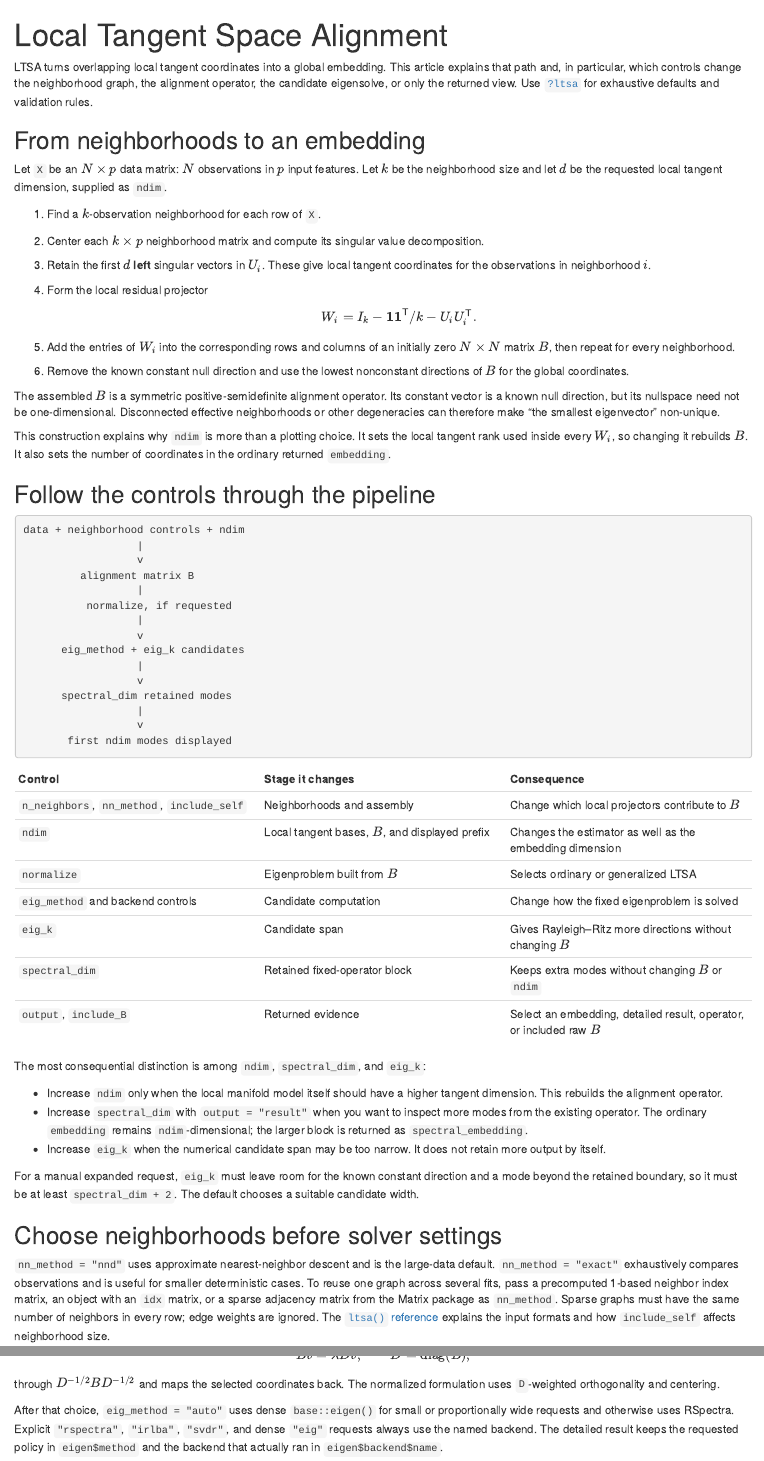
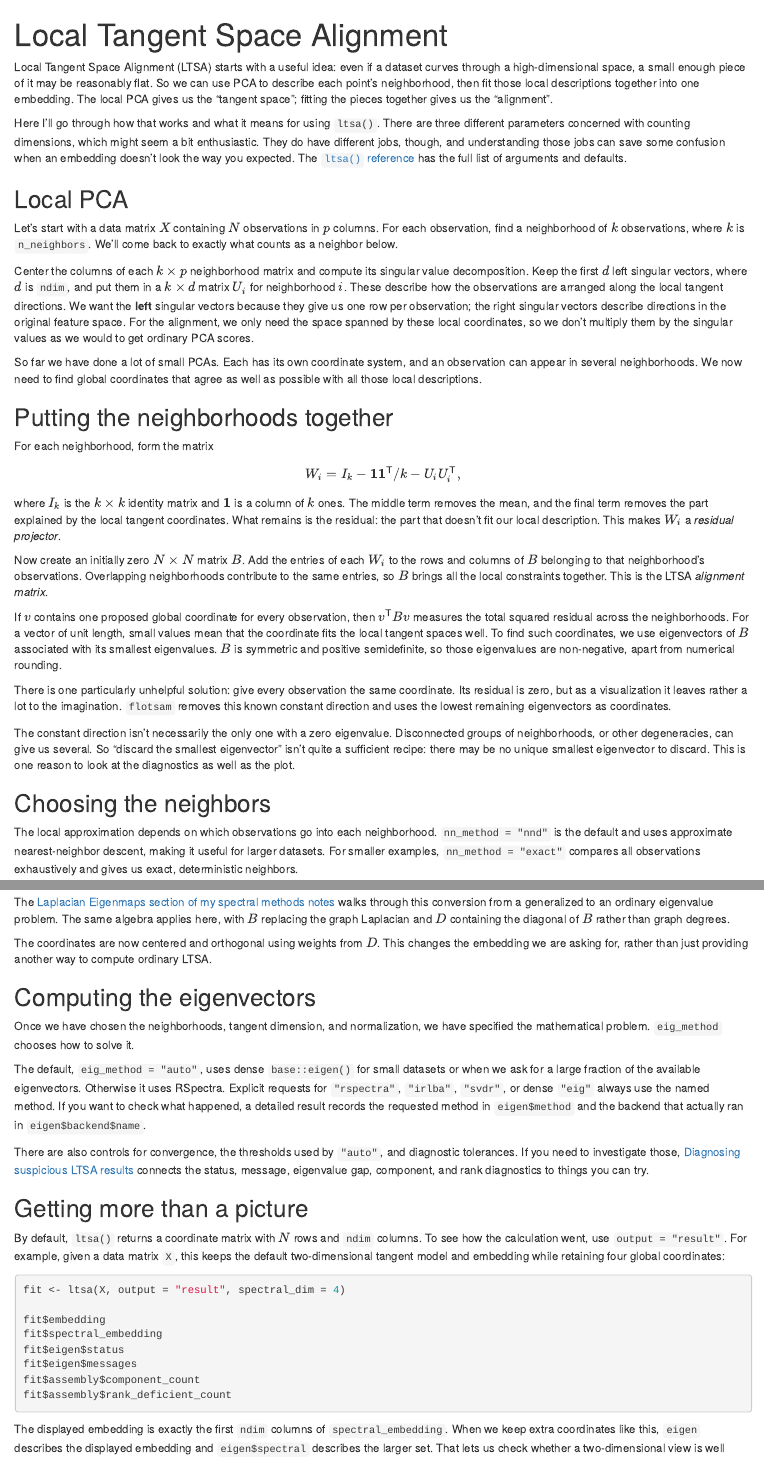
Before and after one commit to jlmelville/flotsam, an R Markdown document (vignettes/articles/LTSA.Rmd): the page in a window 1100 px wide, from its top, and a second part further down, joined at a grey line. Rendered offline with R 4.5, knitr and Pandoc, with nearby package versions.

Commit message:
improved LTSA article

````diff
--- a/vignettes/articles/LTSA.Rmd
+++ b/vignettes/articles/LTSA.Rmd
@@ -2,57 +2,71 @@
 title: "Local Tangent Space Alignment"
 ---
 
-LTSA turns overlapping local tangent coordinates into a global embedding. This article explains
-that path and, in particular, which controls change the neighborhood graph, the alignment operator,
-the candidate eigensolve, or only the returned view. Use [`?ltsa`](../reference/ltsa.html) for
-exhaustive defaults and validation rules.
+Local Tangent Space Alignment (LTSA) starts with a useful idea: even if a dataset curves through a
+high-dimensional space, a small enough piece of it may be reasonably flat. So we can use PCA to
+describe each point's neighborhood, then fit those local descriptions together into one embedding.
+The local PCA gives us the "tangent space"; fitting the pieces together gives us the "alignment".
 
-## From neighborhoods to an embedding
+Here I'll go through how that works and what it means for using `ltsa()`. There are three different
+parameters concerned with counting dimensions, which might seem a bit enthusiastic. They do have
+different jobs, though, and understanding those jobs can save some confusion when an embedding
+doesn't look the way you expected. The [`ltsa()` reference](../reference/ltsa.html) has the full
+list of arguments and defaults.
 
-Let `X` be an $N \times p$ data matrix: $N$ observations in $p$ input features. Let $k$ be the
-neighborhood size and let $d$ be the requested local tangent dimension, supplied as `ndim`.
+## Local PCA
 
-1. Find a $k$-observation neighborhood for each row of `X`.
-2. Center each $k \times p$ neighborhood matrix and compute its singular value decomposition.
-3. Retain the first $d$ **left** singular vectors in $U_i$. These give local tangent coordinates
-   for the observations in neighborhood $i$.
-4. Form the local residual projector
+Let's start with a data matrix $X$ containing $N$ observations in $p$ columns. For each observation,
+find a neighborhood of $k$ observations, where $k$ is `n_neighbors`. We'll come back to exactly what
+counts as a neighbor below.
 
-   $$
-   W_i = I_k - \mathbf{1}\mathbf{1}^{\mathsf T}/k - U_iU_i^{\mathsf T}.
-   $$
+Center the columns of each $k \times p$ neighborhood matrix and compute its singular value
+decomposition. Keep the first $d$ left singular vectors, where $d$ is `ndim`, and put them in a
+$k \times d$ matrix $U_i$ for neighborhood $i$. These describe how the observations are arranged
+along the local tangent directions. We want the **left** singular vectors because they give us one
+row per observation; the right singular vectors describe directions in the original feature space.
+For the alignment, we only need the space spanned by these local coordinates, so we don't multiply
+them by the singular values as we would to get ordinary PCA scores.
 
-5. Add the entries of $W_i$ into the corresponding rows and columns of an initially zero
-   $N \times N$ matrix $B$, then repeat for every neighborhood.
-6. Remove the known constant null direction and use the lowest nonconstant directions of $B$ for
-   the global coordinates.
+So far we have done a lot of small PCAs. Each has its own coordinate system, and an observation can
+appear in several neighborhoods. We now need to find global coordinates that agree as well as
+possible with all those local descriptions.
 
-The assembled $B$ is a symmetric positive-semidefinite alignment operator. Its constant vector is a
-known null direction, but its nullspace need not be one-dimensional. Disconnected effective
-neighborhoods or other degeneracies can therefore make "the smallest eigenvector" non-unique.
+## Putting the neighborhoods together
 
-This construction explains why `ndim` is more than a plotting choice. It sets the local tangent
-rank used inside every $W_i$, so changing it rebuilds $B$. It also sets the number of coordinates
-in the ordinary returned `embedding`.
+For each neighborhood, form the matrix
 
-## Follow the controls through the pipeline
+$$
+W_i = I_k - \mathbf{1}\mathbf{1}^{\mathsf{T}}/k - U_iU_i^{\mathsf{T}},
+$$
 
-```text
-data + neighborhood controls + ndim
-                  |
-                  v
-         alignment matrix B
-                  |
-          normalize, if requested
-                  |
-                  v
-      eig_method + eig_k candidates
-                  |
-                  v
-      spectral_dim retained modes
-                  |
-                  v
-       first ndim modes displayed
-```
+where $I_k$ is the $k \times k$ identity matrix and $\mathbf{1}$ is a column of $k$ ones. The middle
+term removes the mean, and the final term removes the part explained by the local tangent
+coordinates. What remains is the residual: the part that doesn't fit our local description. This
+makes $W_i$ a *residual projector*.
 
-| Control | Stage it changes | Consequence |
+Now create an initially zero $N \times N$ matrix $B$. Add the entries of each $W_i$ to the rows and
+columns of $B$ belonging to that neighborhood's observations. Overlapping neighborhoods contribute
+to the same entries, so $B$ brings all the local constraints together. This is the LTSA *alignment
+matrix*.
+
+If $v$ contains one proposed global coordinate for every observation, then $v^{\mathsf{T}}Bv$
+measures the total squared residual across the neighborhoods. For a vector of unit length, small
+values mean that the coordinate fits the local tangent spaces well. To find such coordinates, we
+use eigenvectors of $B$ associated with its smallest eigenvalues. $B$ is symmetric and positive
+semidefinite, so those eigenvalues are non-negative, apart from numerical rounding.
+
+There is one particularly unhelpful solution: give every observation the same coordinate. Its
+residual is zero, but as a visualization it leaves rather a lot to the imagination. `flotsam`
+removes this known constant direction and uses the lowest remaining eigenvectors as coordinates.
+
+The constant direction isn't necessarily the only one with a zero eigenvalue. Disconnected groups
+of neighborhoods, or other degeneracies, can give us several. So "discard the smallest eigenvector"
+isn't quite a sufficient recipe: there may be no unique smallest eigenvector to discard. This is
+one reason to look at the diagnostics as well as the plot.
+
+## Choosing the neighbors
+
+The local approximation depends on which observations go into each neighborhood. `nn_method = "nnd"`
+is the default and uses approximate nearest-neighbor descent, making it useful for larger datasets.
+For smaller examples, `nn_method = "exact"` compares all observations exhaustively and gives us
+exact, deterministic neighbors.
@@ -59,8 +121 @@
 |---|---|---|
-| `n_neighbors`, `nn_method`, `include_self` | Neighborhoods and assembly | Change which local projectors contribute to $B$ |
-| `ndim` | Local tangent bases, $B$, and displayed prefix | Changes the estimator as well as the embedding dimension |
-| `normalize` | Eigenproblem built from $B$ | Selects ordinary or generalized LTSA |
-| `eig_method` and backend controls | Candidate computation | Change how the fixed eigenproblem is solved |
-| `eig_k` | Candidate span | Gives Rayleigh--Ritz more directions without changing $B$ |
-| `spectral_dim` | Retained fixed-operator block | Keeps extra modes without changing $B$ or `ndim` |
-| `output`, `include_B` | Returned evidence | Select an embedding, detailed result, operator, or included raw $B$ |
@@ -67,2 +125 @@
 
-The most consequential distinction is among `ndim`, `spectral_dim`, and `eig_k`:
@@ -69,22 +130,3 @@
 
-- Increase `ndim` only when the local manifold model itself should have a higher tangent dimension.
-  This rebuilds the alignment operator.
-- Increase `spectral_dim` with `output = "result"` when you want to inspect more modes from the
-  existing operator. The ordinary `embedding` remains `ndim`-dimensional; the larger block is
-  returned as `spectral_embedding`.
-- Increase `eig_k` when the numerical candidate span may be too narrow. It does not retain more
-  output by itself.
+## Normalization
 
-For a manual expanded request, `eig_k` must leave room for the known constant direction and a mode
-beyond the retained boundary, so it must be at least `spectral_dim + 2`. The default chooses a
-suitable candidate width.
-
-## Choose neighborhoods before solver settings
-
-`nn_method = "nnd"` uses approximate nearest-neighbor descent and is the large-data default.
-`nn_method = "exact"` exhaustively compares observations and is useful for smaller deterministic
-cases. To reuse one graph across several fits, pass a precomputed 1-based neighbor index matrix, an
-object with an `idx` matrix, or a sparse adjacency matrix from the Matrix package as `nn_method`.
-Sparse graphs must have the same number of neighbors in every row; edge weights are ignored. The
-[`ltsa()` reference](../reference/ltsa.html) explains the input formats and how `include_self` affects
-neighborhood size.
@@ -109,5 +137,3 @@
 Bv = \lambda Dv, \qquad D = \operatorname{diag}(B),
 $$
 
-through $D^{-1/2}BD^{-1/2}$ and maps the selected coordinates back. The normalized formulation uses
-`D`-weighted orthogonality and centering.
@@ -114,6 +143,8 @@
 
-After that choice, `eig_method = "auto"` uses dense `base::eigen()` for small or proportionally
-wide requests and otherwise uses RSpectra. Explicit `"rspectra"`, `"irlba"`, `"svdr"`, and dense
-`"eig"` requests always use the named backend. The detailed result keeps the requested policy in
-`eigen$method` and the backend that actually ran in `eigen$backend$name`.
+The [Laplacian Eigenmaps section of my spectral methods notes](https://jlmelville.github.io/smallvis/spectral.html#laplacian-eigenmaps)
+walks through this conversion from a generalized to an ordinary eigenvalue problem. The same
+algebra applies here, with $B$ replacing the graph Laplacian and $D$ containing the diagonal of $B$
+rather than graph degrees.
 
+The coordinates are now centered and orthogonal using weights from $D$. This changes the
+embedding we are asking for, rather than just providing another way to compute ordinary LTSA.
@@ -124,8 +151,24 @@
 
-## Decide what evidence to return
+## Computing the eigenvectors
 
-The default `output = "embedding"` returns the $N \times$ `ndim` coordinate matrix. Use
-`output = "result"` when you need the evidence required to assess that map:
+Once we have chosen the neighborhoods, tangent dimension, and normalization, we have specified the
+mathematical problem. `eig_method` chooses how to solve it.
+
+The default, `eig_method = "auto"`, uses dense `base::eigen()` for small datasets or when we ask
+for a large fraction of the available eigenvectors. Otherwise it uses RSpectra. Explicit requests
+for `"rspectra"`, `"irlba"`, `"svdr"`, or dense `"eig"` always use the named method. If you want to
+check what happened, a detailed result records the requested method in `eigen$method` and the
+backend that actually ran in `eigen$backend$name`.
+
+There are also controls for convergence, the thresholds used by `"auto"`, and diagnostic tolerances.
+If you need to investigate those, [Diagnosing suspicious LTSA results](numerical-diagnostics.html)
+connects the status, message, eigenvalue gap, component, and rank diagnostics to things you can try.
+
+## Getting more than a picture
+
+By default, `ltsa()` returns a coordinate matrix with $N$ rows and `ndim` columns. To see how the
+calculation went, use `output = "result"`. For example, given a data matrix `X`, this keeps the
+default two-dimensional tangent model and embedding while retaining four global coordinates:
 
 ```r
 fit <- ltsa(X, output = "result", spectral_dim = 4)
@@ -138,3 +181,6 @@
 fit$assembly$rank_deficient_count
 ```
 
+The displayed embedding is exactly the first `ndim` columns of `spectral_embedding`. When we keep
+extra coordinates like this, `eigen` describes the displayed embedding and `eigen$spectral`
+describes the larger set. That lets us check whether a two-dimensional view is well determined
````
Also changed, not shown: vignettes/articles/LTSA.Rmd (109 more changed lines).
